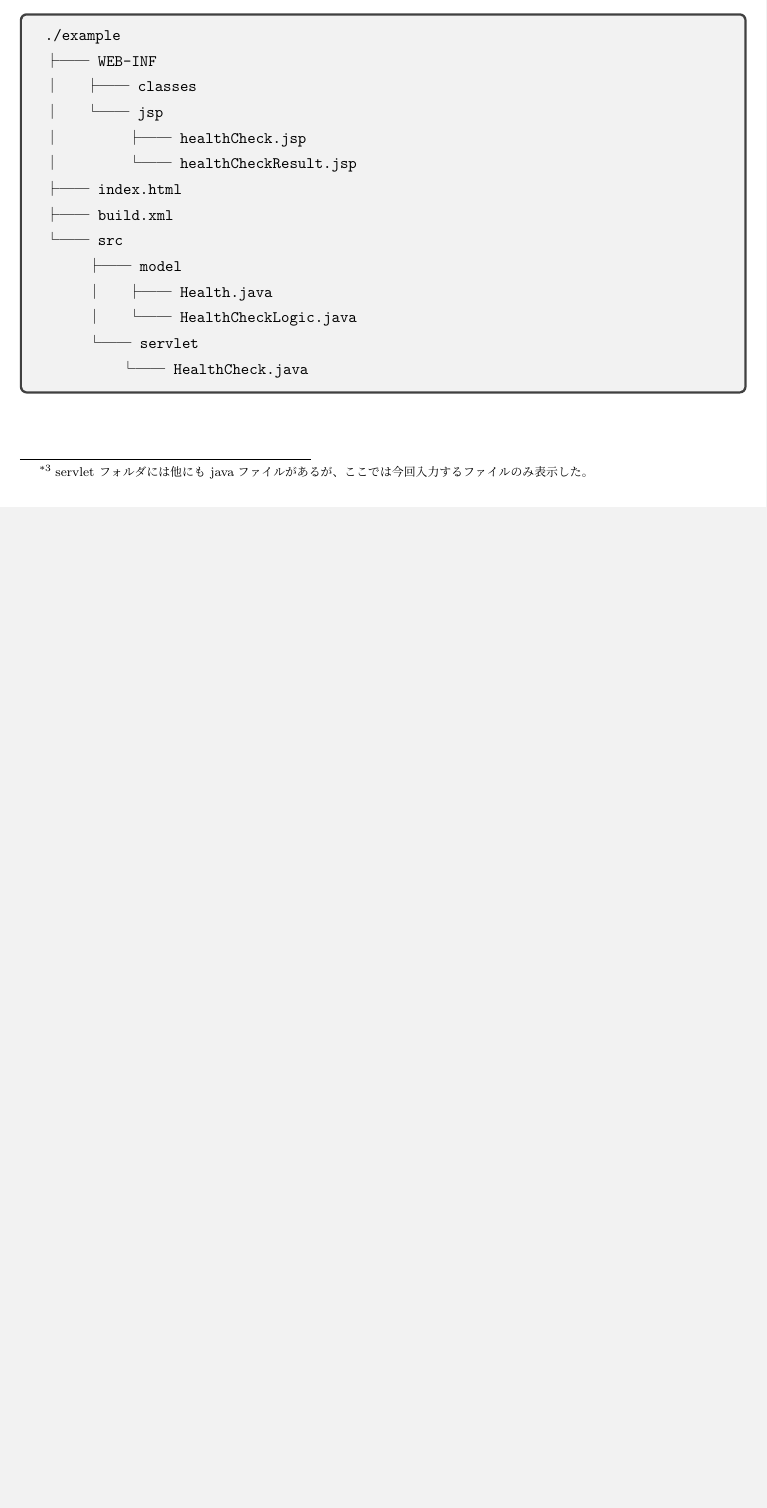
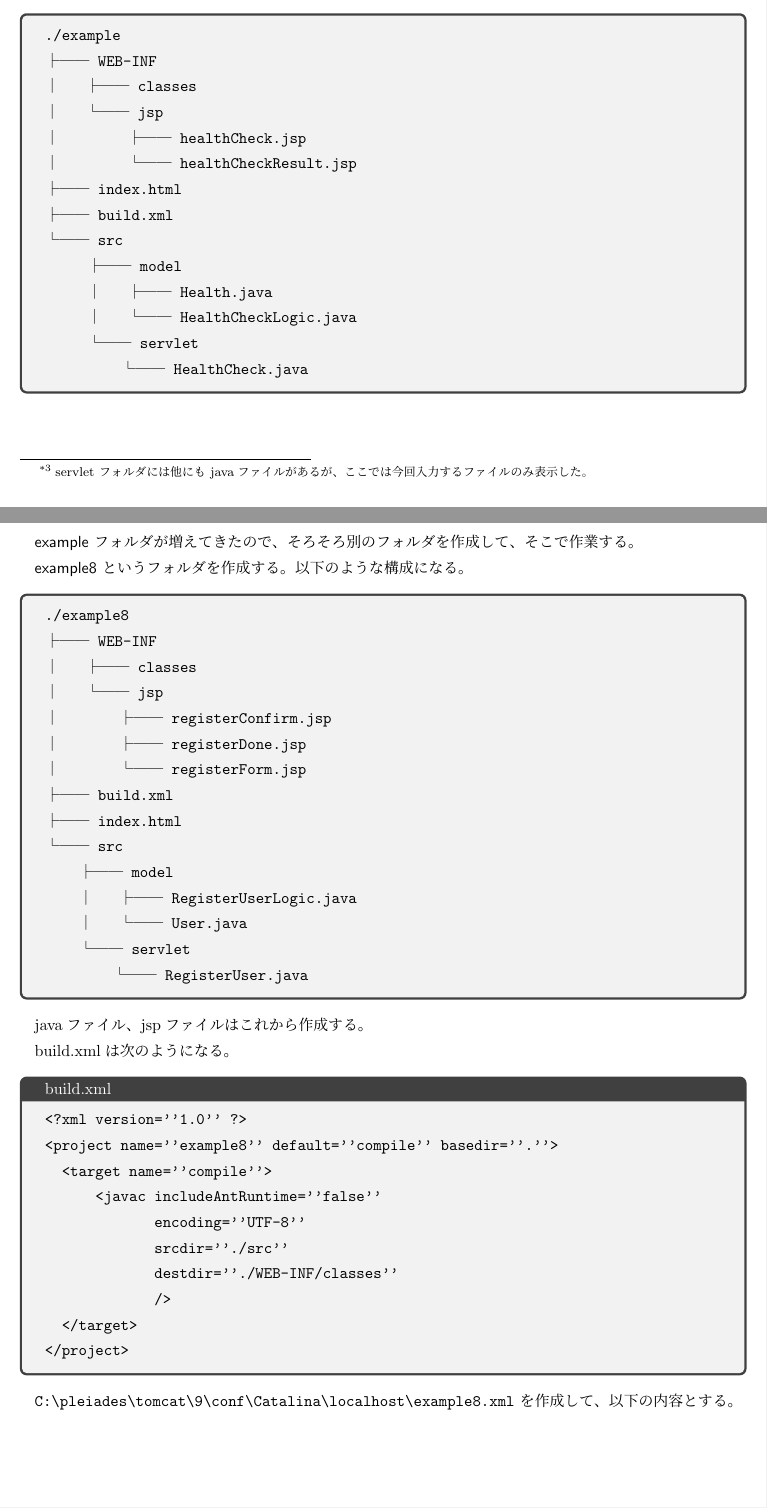
Before and after one commit to SeiichiN/howto-tomcat, a LaTeX document (main.tex, which reads tex9.tex): part of page 19 of 19 before the commit and two parts of pages 20 and 21 of 22 after it, the two joined at a grey line, cut so that both start at the same text, the shorter picture padded with empty space. Compiled offline with pLaTeX and dvipdfmx.

Commit message:
tex9 started.

```diff
--- /dev/null
+++ b/tex9.tex
@@ -0,0 +7,45 @@
+\textsf{example} フォルダが増えてきたので、そろそろ別のフォルダを作成して、そこで作業する。
+
+\textsf{example8} というフォルダを作成する。以下のような構成になる。
+
+
+\begin{tcolorbox}
+\begin{verbatim}
+./example8
+├── WEB-INF
+│   ├── classes
+│   └── jsp
+│       ├── registerConfirm.jsp
+│       ├── registerDone.jsp
+│       └── registerForm.jsp
+├── build.xml
+├── index.html
+└── src
+    ├── model
+    │   ├── RegisterUserLogic.java
+    │   └── User.java
+    └── servlet
+        └── RegisterUser.java
+\end{verbatim}
+\end{tcolorbox}
+
+javaファイル、jspファイルはこれから作成する。
+
+build.xmlは次のようになる。
+
+\begin{tcolorbox}[title=build.xml]
+\begin{verbatim}
+<?xml version=''1.0'' ?>
+<project name=''example8'' default=''compile'' basedir=''.''>
+  <target name=''compile''>
+      <javac includeAntRuntime=''false''
+             encoding=''UTF-8''
+             srcdir=''./src''
+             destdir=''./WEB-INF/classes''
+             />
+  </target>
+</project>
+\end{verbatim}
+\end{tcolorbox}
+
+\verb!C:\pleiades\tomcat\9\conf\Catalina\localhost\example8.xml! を作成して、以下の内容とする。
```
Also changed, not shown: main.tex (+3 -0 lines), tex9.tex (19 more changed lines).
